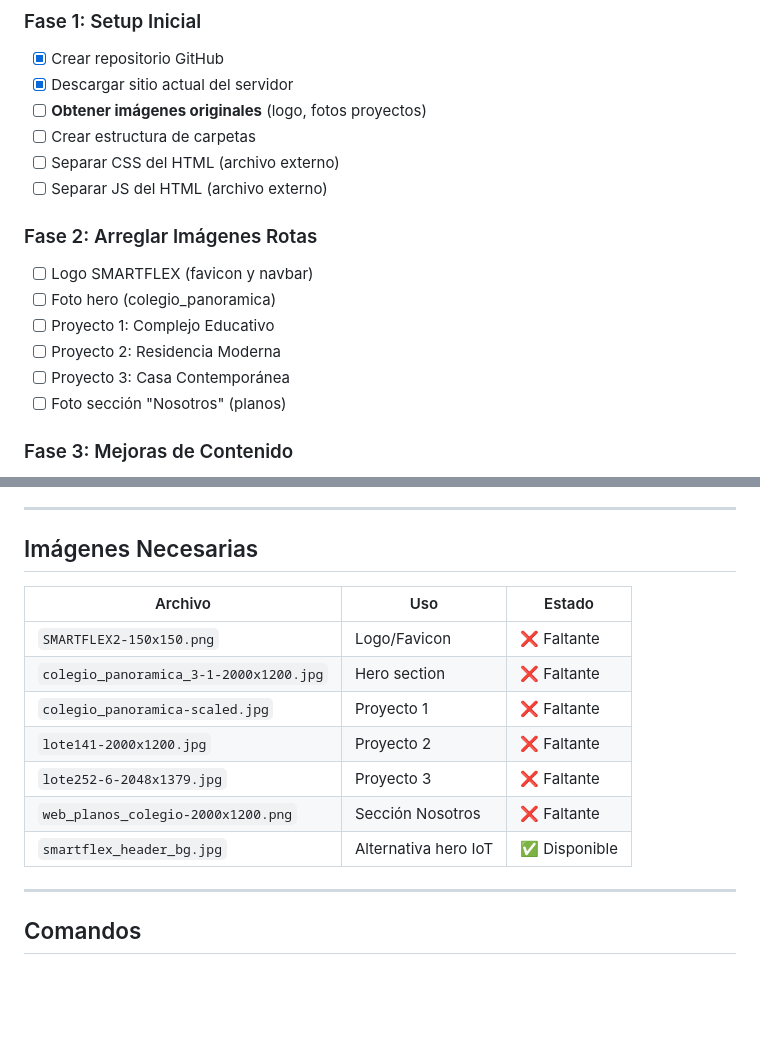
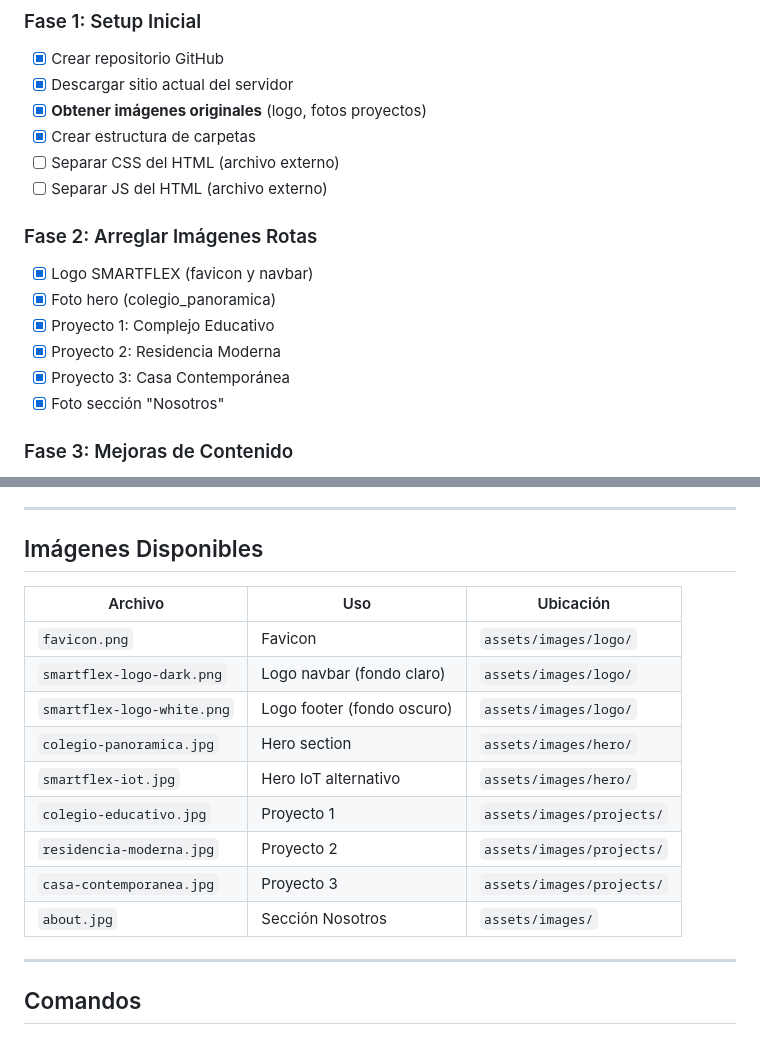
Before and after one commit to joaquinaput-smartflex/smartflex-website, a Markdown page: README.md, 2 parts joined by grey strips. Drawn GitHub-style; blank space fills up the shorter version.

Commit message:
docs: Update roadmap - images recovered
- Fase 1 y Fase 2 completadas
- Actualizada tabla de imagenes disponibles

🤖 Generated with [Claude Code](https://claude.com/claude-code)

Co-Authored-By: Claude Opus 4.5 <noreply@anthropic.com>

```diff
--- a/README.md
+++ b/README.md
@@ -58,18 +58,18 @@ smartflex-website/
 ### Fase 1: Setup Inicial
 - [x] Crear repositorio GitHub
 - [x] Descargar sitio actual del servidor
-- [ ] **Obtener imágenes originales** (logo, fotos proyectos)
-- [ ] Crear estructura de carpetas
+- [x] **Obtener imágenes originales** (logo, fotos proyectos)
+- [x] Crear estructura de carpetas
 - [ ] Separar CSS del HTML (archivo externo)
 - [ ] Separar JS del HTML (archivo externo)
 
 ### Fase 2: Arreglar Imágenes Rotas
-- [ ] Logo SMARTFLEX (favicon y navbar)
-- [ ] Foto hero (colegio_panoramica)
-- [ ] Proyecto 1: Complejo Educativo
-- [ ] Proyecto 2: Residencia Moderna
-- [ ] Proyecto 3: Casa Contemporánea
-- [ ] Foto sección "Nosotros" (planos)
+- [x] Logo SMARTFLEX (favicon y navbar)
+- [x] Foto hero (colegio_panoramica)
+- [x] Proyecto 1: Complejo Educativo
+- [x] Proyecto 2: Residencia Moderna
+- [x] Proyecto 3: Casa Contemporánea
+- [x] Foto sección "Nosotros"
 
 ### Fase 3: Mejoras de Contenido
 - [ ] Actualizar textos y descripciones
@@ -107,17 +107,19 @@ smartflex-website/
 
 ---
 
-## Imágenes Necesarias
+## Imágenes Disponibles
 
-| Archivo | Uso | Estado |
-|---------|-----|--------|
-| `SMARTFLEX2-150x150.png` | Logo/Favicon | ❌ Faltante |
-| `colegio_panoramica_3-1-2000x1200.jpg` | Hero section | ❌ Faltante |
-| `colegio_panoramica-scaled.jpg` | Proyecto 1 | ❌ Faltante |
-| `lote141-2000x1200.jpg` | Proyecto 2 | ❌ Faltante |
-| `lote252-6-2048x1379.jpg` | Proyecto 3 | ❌ Faltante |
-| `web_planos_colegio-2000x1200.png` | Sección Nosotros | ❌ Faltante |
-| `smartflex_header_bg.jpg` | Alternativa hero IoT | ✅ Disponible |
+| Archivo | Uso | Ubicación |
+|---------|-----|-----------|
+| `favicon.png` | Favicon | `assets/images/logo/` |
+| `smartflex-logo-dark.png` | Logo navbar (fondo claro) | `assets/images/logo/` |
+| `smartflex-logo-white.png` | Logo footer (fondo oscuro) | `assets/images/logo/` |
+| `colegio-panoramica.jpg` | Hero section | `assets/images/hero/` |
+| `smartflex-iot.jpg` | Hero IoT alternativo | `assets/images/hero/` |
+| `colegio-educativo.jpg` | Proyecto 1 | `assets/images/projects/` |
+| `residencia-moderna.jpg` | Proyecto 2 | `assets/images/projects/` |
+| `casa-contemporanea.jpg` | Proyecto 3 | `assets/images/projects/` |
+| `about.jpg` | Sección Nosotros | `assets/images/` |
 
 ---
 
```
